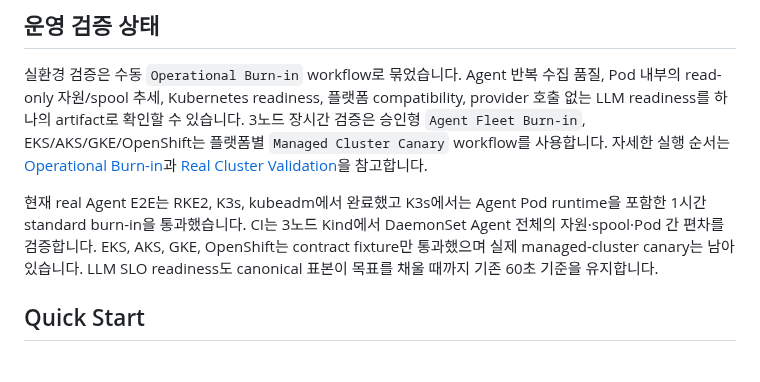
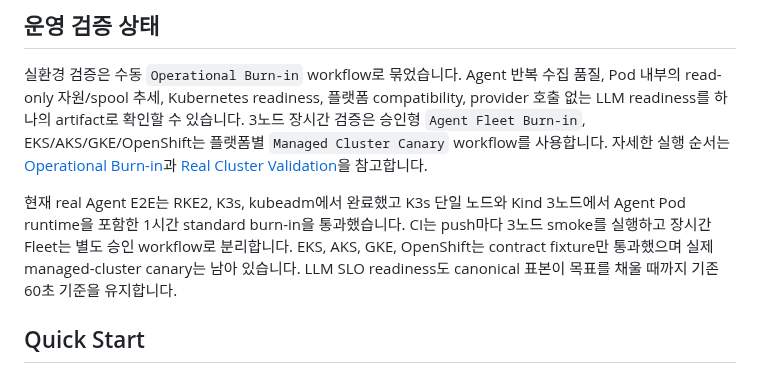
Before and after one commit to nembutal-sw/kubernetes-cluster-infra-rca-platform, a Markdown page: README.md, the part around the change. Rendered like a GitHub page.

Commit message:
docs: record one-hour agent fleet standard

```diff
--- a/README.md
+++ b/README.md
@@ -62,7 +62,7 @@ Ubuntu 24.04 amd64, Kubernetes 1.33.13, containerd, Flannel 조합에서 검증
 
 실환경 검증은 수동 `Operational Burn-in` workflow로 묶었습니다. Agent 반복 수집 품질, Pod 내부의 read-only 자원/spool 추세, Kubernetes readiness, 플랫폼 compatibility, provider 호출 없는 LLM readiness를 하나의 artifact로 확인할 수 있습니다. 3노드 장시간 검증은 승인형 `Agent Fleet Burn-in`, EKS/AKS/GKE/OpenShift는 플랫폼별 `Managed Cluster Canary` workflow를 사용합니다. 자세한 실행 순서는 [Operational Burn-in](docs/operational-burn-in.md)과 [Real Cluster Validation](docs/real-cluster-validation.md)을 참고합니다.
 
-현재 real Agent E2E는 RKE2, K3s, kubeadm에서 완료했고 K3s에서는 Agent Pod runtime을 포함한 1시간 standard burn-in을 통과했습니다. CI는 3노드 Kind에서 DaemonSet Agent 전체의 자원·spool·Pod 간 편차를 검증합니다. EKS, AKS, GKE, OpenShift는 contract fixture만 통과했으며 실제 managed-cluster canary는 남아 있습니다. LLM SLO readiness도 canonical 표본이 목표를 채울 때까지 기존 60초 기준을 유지합니다.
+현재 real Agent E2E는 RKE2, K3s, kubeadm에서 완료했고 K3s 단일 노드와 Kind 3노드에서 Agent Pod runtime을 포함한 1시간 standard burn-in을 통과했습니다. CI는 push마다 3노드 smoke를 실행하고 장시간 Fleet는 별도 승인 workflow로 분리합니다. EKS, AKS, GKE, OpenShift는 contract fixture만 통과했으며 실제 managed-cluster canary는 남아 있습니다. LLM SLO readiness도 canonical 표본이 목표를 채울 때까지 기존 60초 기준을 유지합니다.
 
 ## Quick Start
 
```
Also changed, not shown: docs/operational-burn-in.md (+18 -0 lines), docs/roadmap.md (+4 -2 lines).
